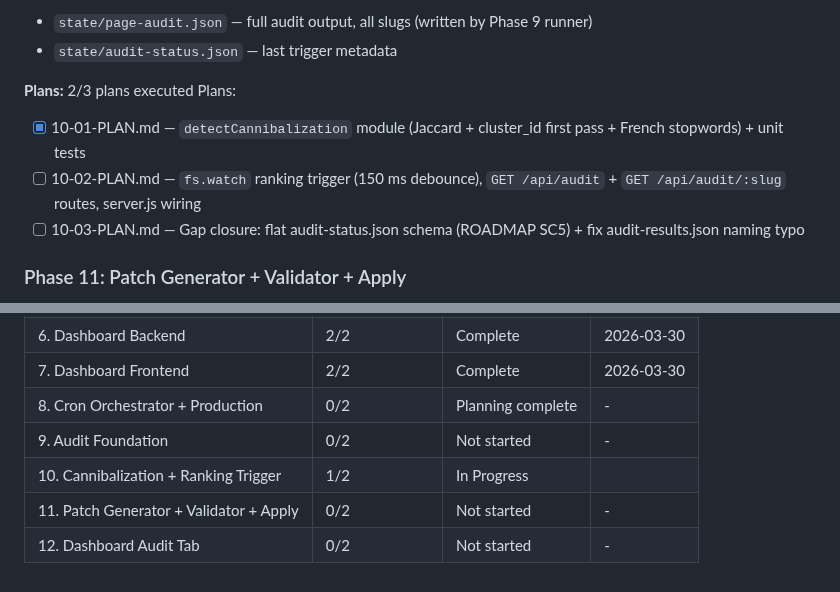
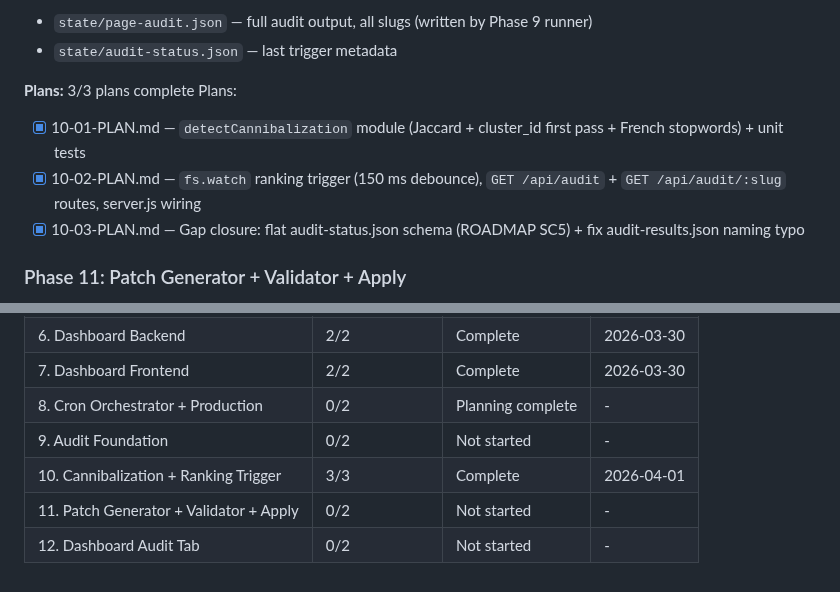
Before and after one commit to lucgeorgesluc-blip/Social-Engine, a Markdown page: .planning/ROADMAP.md, 2 parts joined by grey strips. GitHub-like rendering.

```diff
--- a/.planning/ROADMAP.md
+++ b/.planning/ROADMAP.md
@@ -246,11 +246,11 @@ Plans:
 - `state/page-audit.json` — full audit output, all slugs (written by Phase 9 runner)
 - `state/audit-status.json` — last trigger metadata
 
-**Plans:** 2/3 plans executed
+**Plans:** 3/3 plans complete
 Plans:
 - [x] 10-01-PLAN.md — `detectCannibalization` module (Jaccard + cluster_id first pass + French stopwords) + unit tests
-- [ ] 10-02-PLAN.md — `fs.watch` ranking trigger (150 ms debounce), `GET /api/audit` + `GET /api/audit/:slug` routes, server.js wiring
-- [ ] 10-03-PLAN.md — Gap closure: flat audit-status.json schema (ROADMAP SC5) + fix audit-results.json naming typo
+- [x] 10-02-PLAN.md — `fs.watch` ranking trigger (150 ms debounce), `GET /api/audit` + `GET /api/audit/:slug` routes, server.js wiring
+- [x] 10-03-PLAN.md — Gap closure: flat audit-status.json schema (ROADMAP SC5) + fix audit-results.json naming typo
 
 ### Phase 11: Patch Generator + Validator + Apply
 **Goal**: Given an audit result, the system generates a valid HTML patch via Claude API, validates it passes 8 safety checks, and applies it through the existing SFTP deploy flow with a timestamped backup and one-command rollback
@@ -308,6 +308,6 @@ Plans:
 | 7. Dashboard Frontend | 2/2 | Complete   | 2026-03-30 |
 | 8. Cron Orchestrator + Production | 0/2 | Planning complete | - |
 | 9. Audit Foundation | 0/2 | Not started | - |
-| 10. Cannibalization + Ranking Trigger | 1/2 | In Progress|  |
+| 10. Cannibalization + Ranking Trigger | 3/3 | Complete | 2026-04-01 |
 | 11. Patch Generator + Validator + Apply | 0/2 | Not started | - |
 | 12. Dashboard Audit Tab | 0/2 | Not started | - |
```
Also changed, not shown: .planning/STATE.md (+4 -4 lines), 1 other file.
